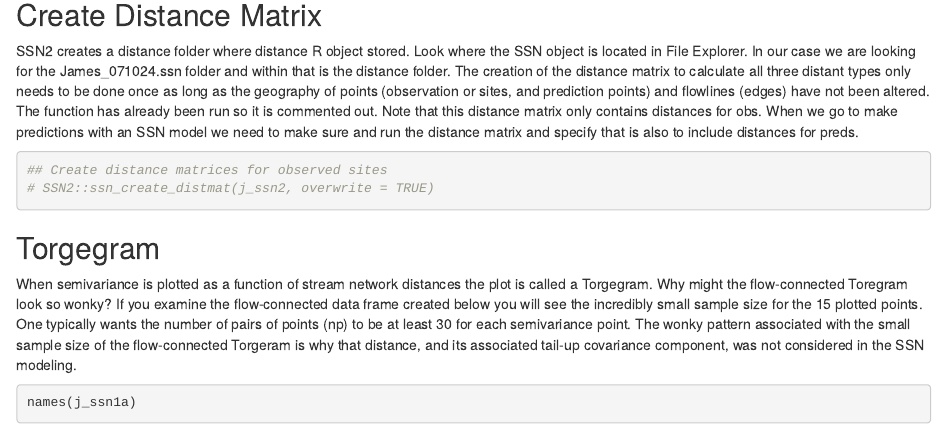
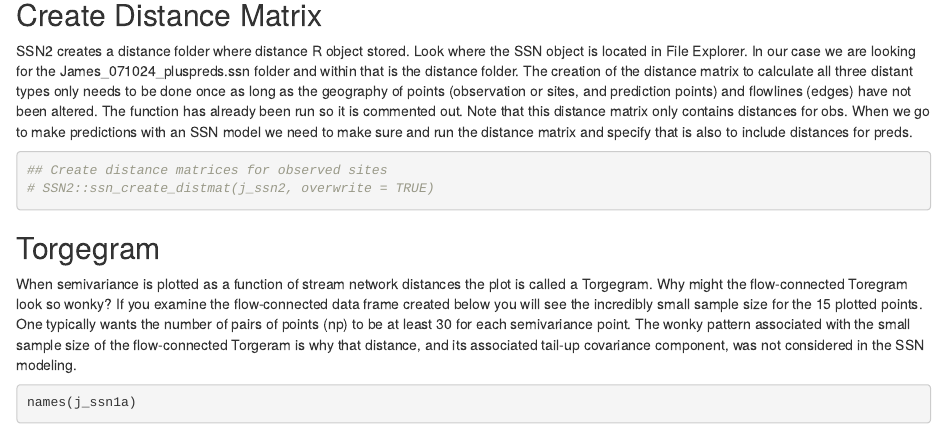
Before and after one commit to USEPA/vdeq-stream-condition-predictions, an R Markdown document (02_Torgegram.Rmd): the page in a window 1100 px wide, from 2470 px down. Rendered offline with R 4.5, knitr and Pandoc, with nearby package versions; some code elsewhere in the file could not run offline; column names are cleaned by a stand-in for the janitor package.

Commit message:
typo in text of name of ssn object

````diff
--- a/02_Torgegram.Rmd
+++ b/02_Torgegram.Rmd
@@ -68,7 +68,7 @@ j_ssn1a <-  SSN2::ssn_put_data(DFobs,j_ssn1a)
 ```
 
 ## Create Distance Matrix
-SSN2 creates a distance folder where distance R object stored. Look where the SSN object is located in File Explorer. In our case we are looking for the James_071024.ssn folder and within that is the distance folder. The creation of the distance matrix to calculate all three distant types only needs to be done once as long as the geography of points (observation or sites, and prediction points) and flowlines (edges) have not been altered. The function has already been run so it is commented out. Note that this distance matrix only contains distances for obs. When we go to make predictions with an SSN model we need to make sure and run the distance matrix and specify that is also to include distances for preds.
+SSN2 creates a distance folder where distance R object stored. Look where the SSN object is located in File Explorer. In our case we are looking for the James_071024_pluspreds.ssn folder and within that is the distance folder. The creation of the distance matrix to calculate all three distant types only needs to be done once as long as the geography of points (observation or sites, and prediction points) and flowlines (edges) have not been altered. The function has already been run so it is commented out. Note that this distance matrix only contains distances for obs. When we go to make predictions with an SSN model we need to make sure and run the distance matrix and specify that is also to include distances for preds.
 ```{r distance_matrix}
 ## Create distance matrices for observed sites
 # SSN2::ssn_create_distmat(j_ssn2, overwrite = TRUE)
````
